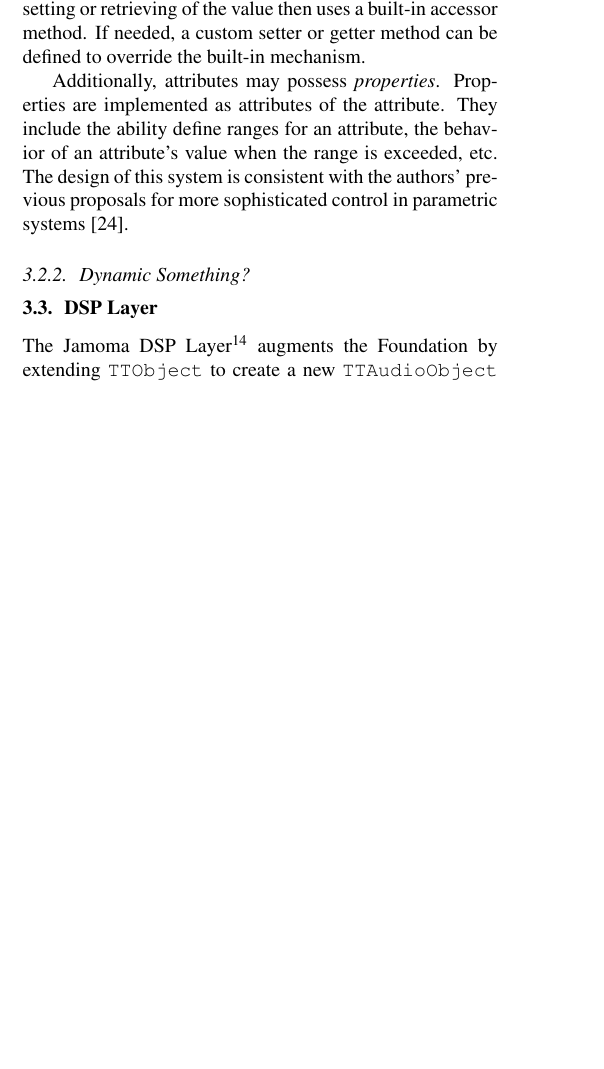
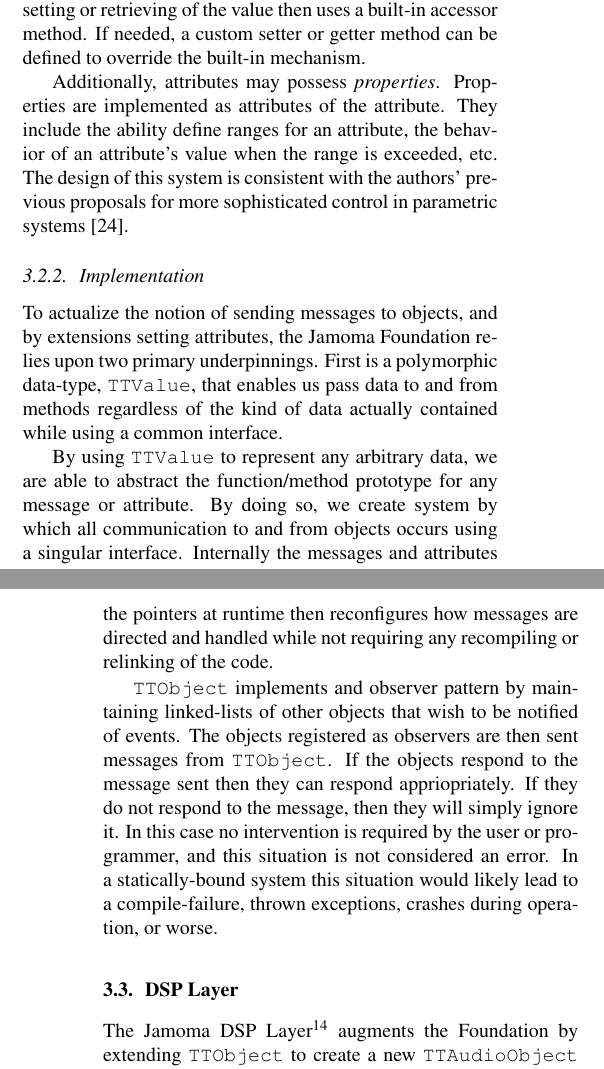
Before and after one commit to alexarje/JamomaPublications, a LaTeX paper (Proceedings/2010-ICMC-DSP/JamomaDSP-ICMC.tex): part of one column of page 4 of 9 before the commit and two parts of the columns of pages 4 and 5 of 9 after it, the two joined at a grey line, cut so that both start at the same text, the shorter picture padded with empty space. Compiled offline with pdfLaTeX.

Commit message:
icmc: fleshed out remaining Foundation details as discussed yesterday

```diff
--- a/Proceedings/2010-ICMC-DSP/JamomaDSP-ICMC.tex
+++ b/Proceedings/2010-ICMC-DSP/JamomaDSP-ICMC.tex
@@ -319,16 +322,13 @@
 
 Additionally, attributes may possess \emph{properties}.  Properties are implemented as attributes of the attribute.  They include the ability define ranges for an attribute, the behavior of an attribute's value when the range is exceeded, etc.  The design of this system is consistent with the authors' previous proposals for more sophisticated control in parametric systems \cite{Place:2008params}.
 
-\subsubsection{Dynamic Something?}
+\subsubsection{Implementation}
 
-% TODO: Tim -- do this:
+To actualize the notion of sending messages to objects, and by extensions setting attributes, the Jamoma Foundation relies upon two primary underpinnings.  First is a polymorphic data-type, \texttt{TTValue}, that enables us pass data to and from methods regardless of the kind of data actually contained while using a common interface.  %TODO: TTValue does some other cool things...
 
-%TODO: come out and actually say this is implementing the reflective/dynamic-binding/polymorphic stuff from the abstract [tap]  e.g. Quoting Tim: All attribute setters use the same interface (prototype) regardless of the type of data.
+By using \texttt{TTValue} to represent any arbitrary data, we are able to abstract the function/method prototype for any message or attribute.  By doing so, we create system by which all communication to and from objects occurs using a singular interface.  Internally the messages and attributes of an object are managed a hash tables (for speed) of pointers.  Changing the contents of the hash table or the values of the pointers at runtime then reconfigures how messages are directed and handled while not requiring any recompiling or relinking of the code.
 
-% talk about how this relates to other parts of the system, e.g. observers
-
-% Introduce TTValue / polymorphic concepts here too (required for Message and Attr interfaces)
-
+\texttt{TTObject} implements and observer pattern by maintaining linked-lists of other objects that wish to be notified of events.  The objects registered as observers are then sent messages from \texttt{TTObject}.  If the objects respond to the message sent then they can respond appriopriately.  If they do not respond to the message, then they will simply ignore it.  In this case no intervention is required by the user or programmer, and this situation is not considered an error.  In a statically-bound system this situation would likely lead to a compile-failure, thrown exceptions, crashes during operation, or worse.
 
 % (end)
 % (end)
```
Also changed, not shown: Proceedings/2010-ICMC-DSP/JamomaDSP-ICMC.tex (19 more changed lines).
